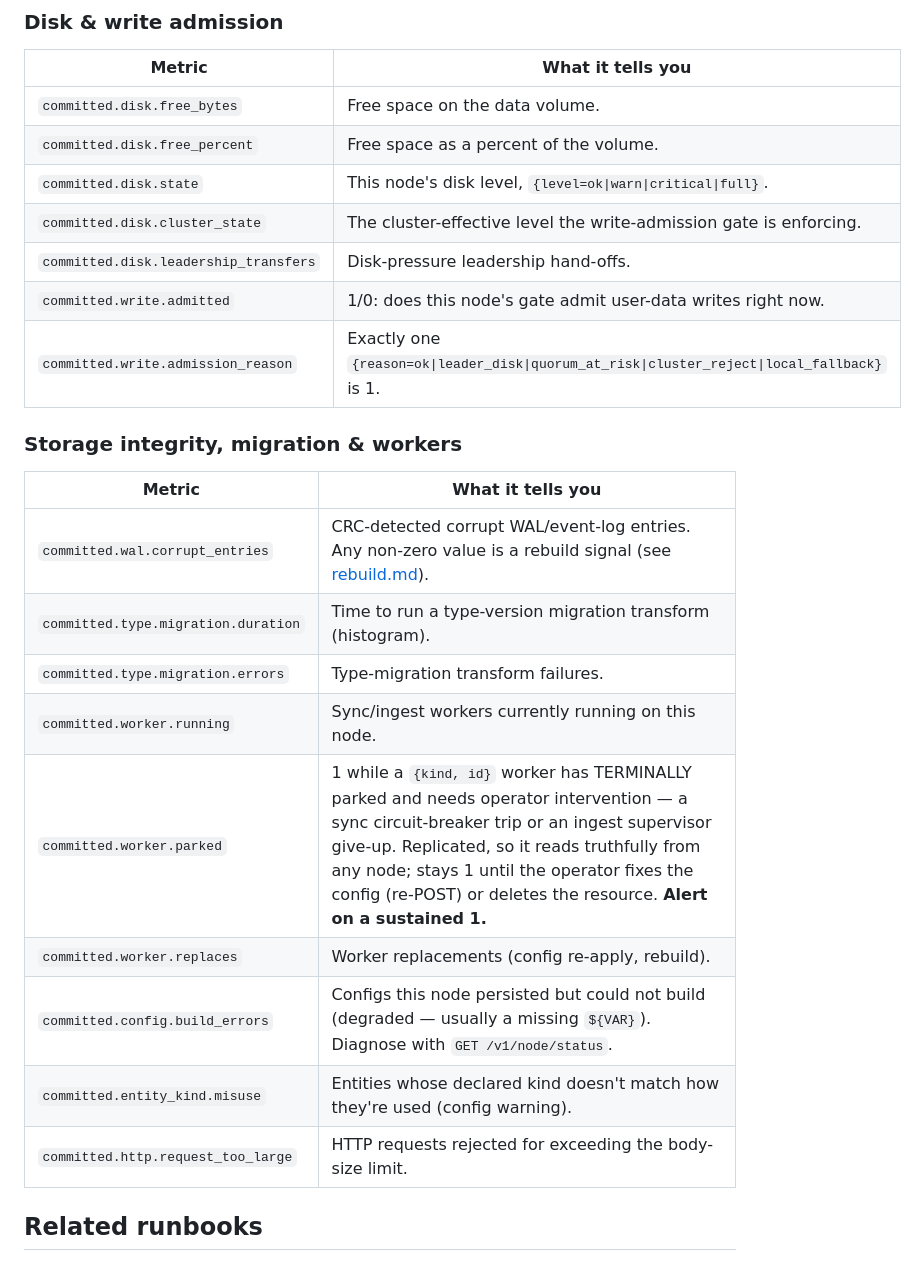
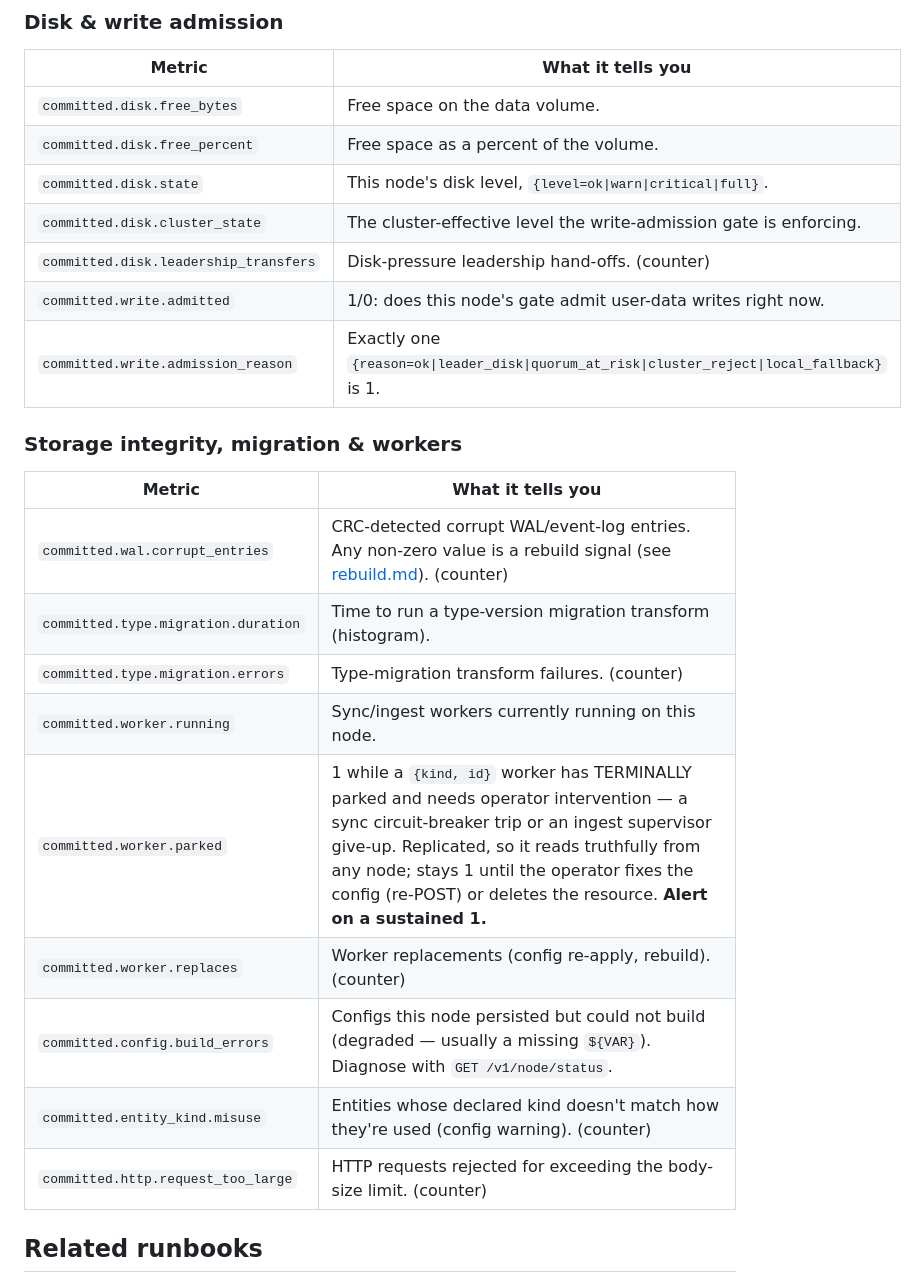
Before and after one commit to committeddb/committed, a Markdown page: docs/operations/metrics.md, the part around one of its changes. GitHub-like rendering.

```diff
--- a/docs/operations/metrics.md
+++ b/docs/operations/metrics.md
@@ -106,7 +112,7 @@ Labels are shown in `{braces}`.
 | `committed.disk.free_percent` | Free space as a percent of the volume. |
 | `committed.disk.state` | This node's disk level, `{level=ok\|warn\|critical\|full}`. |
 | `committed.disk.cluster_state` | The cluster-effective level the write-admission gate is enforcing. |
-| `committed.disk.leadership_transfers` | Disk-pressure leadership hand-offs. |
+| `committed.disk.leadership_transfers` | Disk-pressure leadership hand-offs. (counter) |
 | `committed.write.admitted` | 1/0: does this node's gate admit user-data writes right now. |
 | `committed.write.admission_reason` | Exactly one `{reason=ok\|leader_disk\|quorum_at_risk\|cluster_reject\|local_fallback}` is 1. |
 
@@ -114,15 +120,15 @@ Labels are shown in `{braces}`.
 
 | Metric | What it tells you |
 |---|---|
-| `committed.wal.corrupt_entries` | CRC-detected corrupt WAL/event-log entries. Any non-zero value is a rebuild signal (see [rebuild.md](rebuild.md)). |
+| `committed.wal.corrupt_entries` | CRC-detected corrupt WAL/event-log entries. Any non-zero value is a rebuild signal (see [rebuild.md](rebuild.md)). (counter) |
 | `committed.type.migration.duration` | Time to run a type-version migration transform (histogram). |
-| `committed.type.migration.errors` | Type-migration transform failures. |
+| `committed.type.migration.errors` | Type-migration transform failures. (counter) |
 | `committed.worker.running` | Sync/ingest workers currently running on this node. |
 | `committed.worker.parked` | 1 while a `{kind, id}` worker has TERMINALLY parked and needs operator intervention — a sync circuit-breaker trip or an ingest supervisor give-up. Replicated, so it reads truthfully from any node; stays 1 until the operator fixes the config (re-POST) or deletes the resource. **Alert on a sustained 1.** |
-| `committed.worker.replaces` | Worker replacements (config re-apply, rebuild). |
+| `committed.worker.replaces` | Worker replacements (config re-apply, rebuild). (counter) |
 | `committed.config.build_errors` | Configs this node persisted but could not build (degraded — usually a missing `${VAR}`). Diagnose with `GET /v1/node/status`. |
-| `committed.entity_kind.misuse` | Entities whose declared kind doesn't match how they're used (config warning). |
-| `committed.http.request_too_large` | HTTP requests rejected for exceeding the body-size limit. |
+| `committed.entity_kind.misuse` | Entities whose declared kind doesn't match how they're used (config warning). (counter) |
+| `committed.http.request_too_large` | HTTP requests rejected for exceeding the body-size limit. (counter) |
 
 ## Related runbooks
 
```
Also changed, not shown: other parts of docs/operations/metrics.md (+19 -13 lines), docs/operations/rebuild.md (+2 -1 lines).
